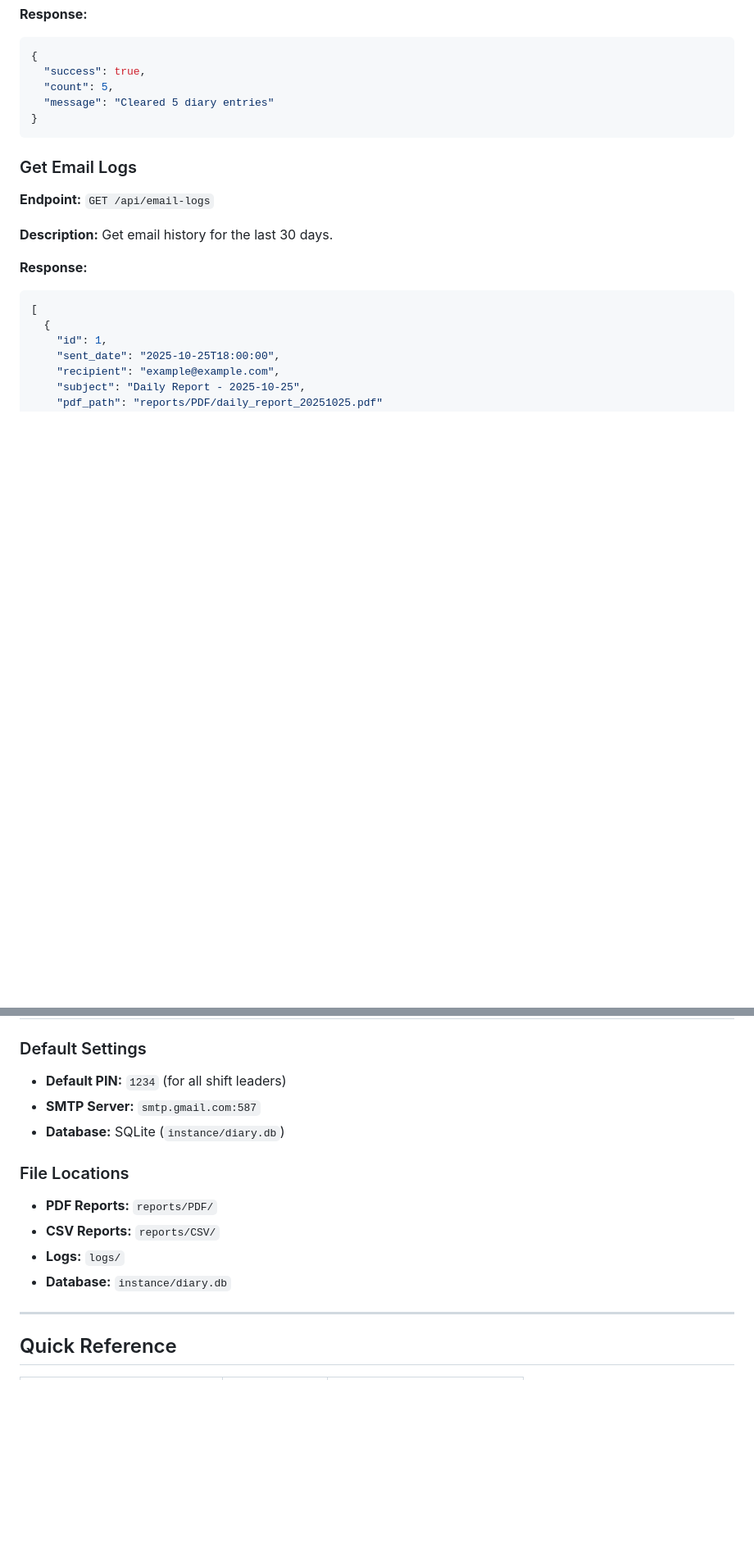
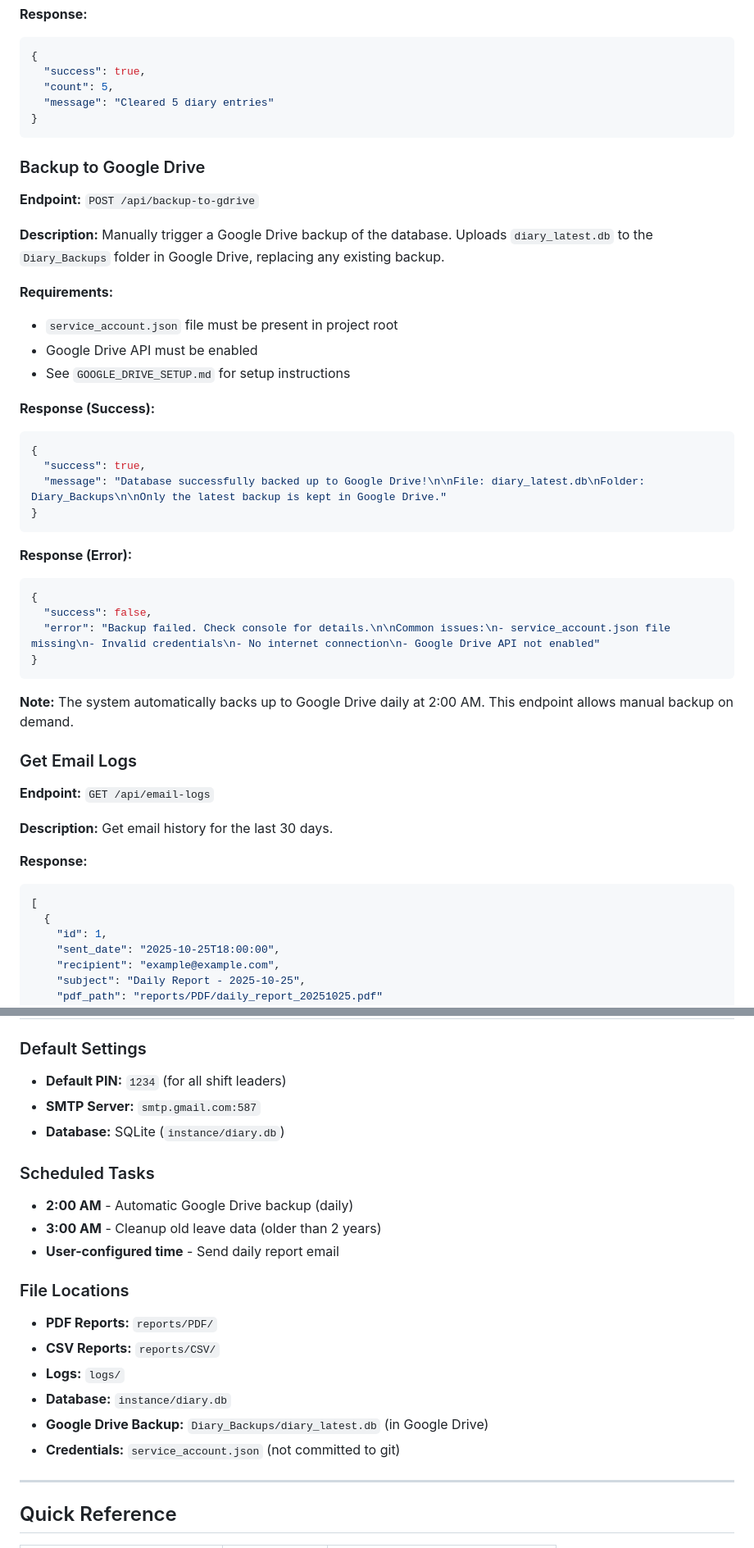
Before and after one commit to Srelock/Diary, a Markdown page: API_REFERENCE.md, 2 parts joined by grey strips. Shown: that part at 82% size. Drawn GitHub-style; blank space fills up the shorter version.

Commit message:
Update API reference with Google Drive backup endpoint
- Add /api/backup-to-gdrive endpoint documentation
- Update Quick Reference table with backup endpoint
- Add scheduled tasks information (2 AM backup, 3 AM cleanup)
- Update file locations to include Google Drive backup
- Bump version to 1.1

````diff
--- a/API_REFERENCE.md
+++ b/API_REFERENCE.md
@@ -417,6 +417,34 @@ This document contains all available API endpoints for the Diary application.
 }
 ```
 
+### Backup to Google Drive
+**Endpoint:** `POST /api/backup-to-gdrive`
+
+**Description:** Manually trigger a Google Drive backup of the database. Uploads `diary_latest.db` to the `Diary_Backups` folder in Google Drive, replacing any existing backup.
+
+**Requirements:**
+- `service_account.json` file must be present in project root
+- Google Drive API must be enabled
+- See `GOOGLE_DRIVE_SETUP.md` for setup instructions
+
+**Response (Success):**
+```json
+{
+  "success": true,
+  "message": "Database successfully backed up to Google Drive!\n\nFile: diary_latest.db\nFolder: Diary_Backups\n\nOnly the latest backup is kept in Google Drive."
+}
+```
+
+**Response (Error):**
+```json
+{
+  "success": false,
+  "error": "Backup failed. Check console for details.\n\nCommon issues:\n- service_account.json file missing\n- Invalid credentials\n- No internet connection\n- Google Drive API not enabled"
+}
+```
+
+**Note:** The system automatically backs up to Google Drive daily at 2:00 AM. This endpoint allows manual backup on demand.
+
 ### Get Email Logs
 **Endpoint:** `GET /api/email-logs`
 
@@ -755,11 +783,18 @@ All endpoints return error responses in the following format:
 - **SMTP Server:** `smtp.gmail.com:587`
 - **Database:** SQLite (`instance/diary.db`)
 
+### Scheduled Tasks
+- **2:00 AM** - Automatic Google Drive backup (daily)
+- **3:00 AM** - Cleanup old leave data (older than 2 years)
+- **User-configured time** - Send daily report email
+
 ### File Locations
 - **PDF Reports:** `reports/PDF/`
 - **CSV Reports:** `reports/CSV/`
 - **Logs:** `logs/`
 - **Database:** `instance/diary.db`
+- **Google Drive Backup:** `Diary_Backups/diary_latest.db` (in Google Drive)
+- **Credentials:** `service_account.json` (not committed to git)
 
 ---
 
````
Also changed, not shown: other parts of API_REFERENCE.md (+3 -2 lines).
